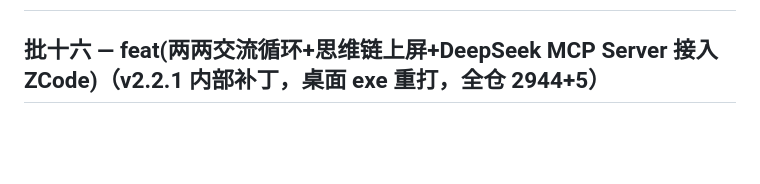
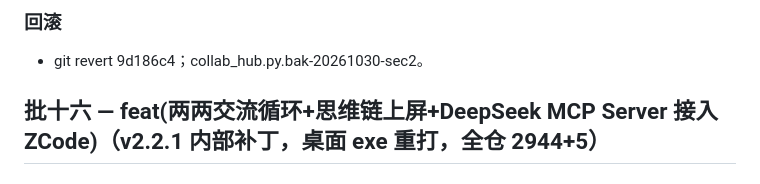
Before and after one commit to Xun201/xiaoju3-agent, a Markdown page: docs/dev_changelog_20261030.md, the part around one of its changes. GitHub-like rendering; blank space fills up the shorter version.

Commit message:
docs(changelog 批十七)——MCP 实战演练闭环+解析器 v2

```diff
--- a/docs/dev_changelog_20261030.md
+++ b/docs/dev_changelog_20261030.md
@@ -2,3 +19,6 @@
+### 回滚
+- git revert 9d186c4；collab_hub.py.bak-20261030-sec2。
+
 
 ## 批十六 — feat(两两交流循环+思维链上屏+DeepSeek MCP Server 接入 ZCode)（v2.2.1 内部补丁，桌面 exe 重打，全仓 2944+5）
 
```
Also changed, not shown: other parts of docs/dev_changelog_20261030.md (+17 -0 lines).
